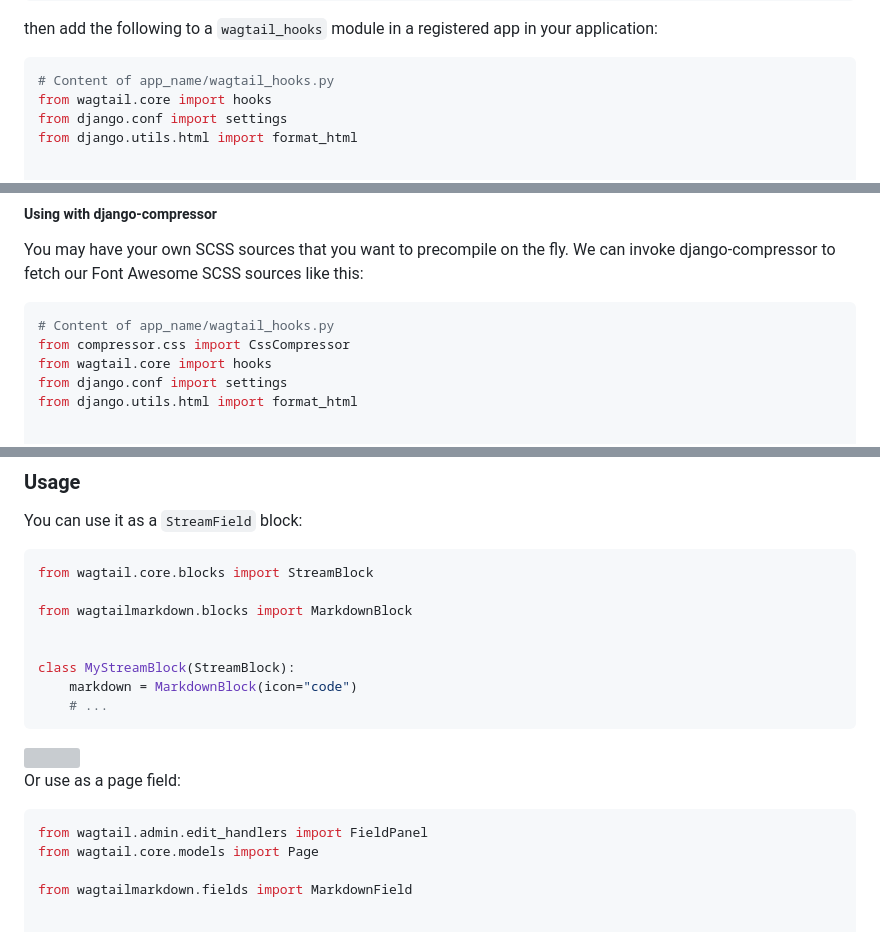
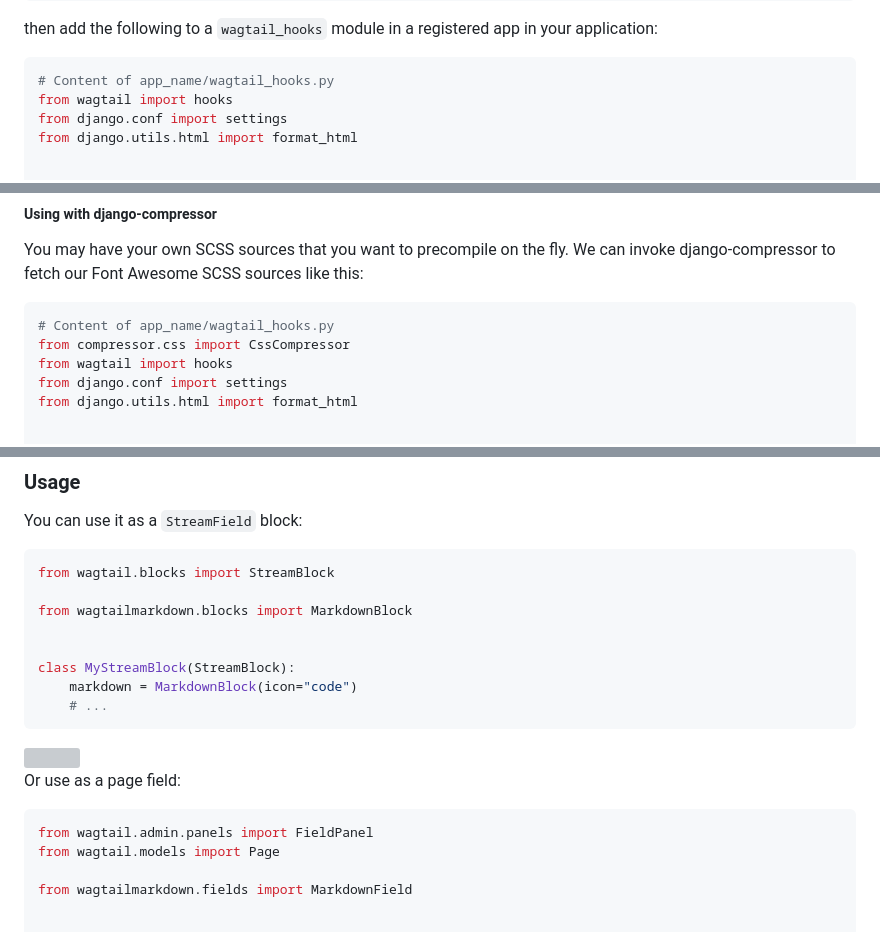
Before and after one commit to torchbox/wagtail-markdown, a Markdown page: README.md, 3 parts joined by grey strips. Rendered like a GitHub page; grey boxes are pictures that could not be loaded.

````diff
--- a/README.md
+++ b/README.md
@@ -91,7 +91,7 @@ then add the following to a `wagtail_hooks` module in a registered app in your a
 
 ```python
 # Content of app_name/wagtail_hooks.py
-from wagtail.core import hooks
+from wagtail import hooks
 from django.conf import settings
 from django.utils.html import format_html
 
@@ -115,7 +115,7 @@ We can invoke django-compressor to fetch our Font Awesome SCSS sources like this
 ```python
 # Content of app_name/wagtail_hooks.py
 from compressor.css import CssCompressor
-from wagtail.core import hooks
+from wagtail import hooks
 from django.conf import settings
 from django.utils.html import format_html
 
@@ -255,7 +255,7 @@ Previously we supported custom link tags that used the target object title. They
 You can use it as a `StreamField` block:
 
 ```python
-from wagtail.core.blocks import StreamBlock
+from wagtail.blocks import StreamBlock
 
 from wagtailmarkdown.blocks import MarkdownBlock
 
@@ -270,8 +270,8 @@ class MyStreamBlock(StreamBlock):
 Or use as a page field:
 
 ```python
-from wagtail.admin.edit_handlers import FieldPanel
-from wagtail.core.models import Page
+from wagtail.admin.panels import FieldPanel
+from wagtail.models import Page
 
 from wagtailmarkdown.fields import MarkdownField
 
````
